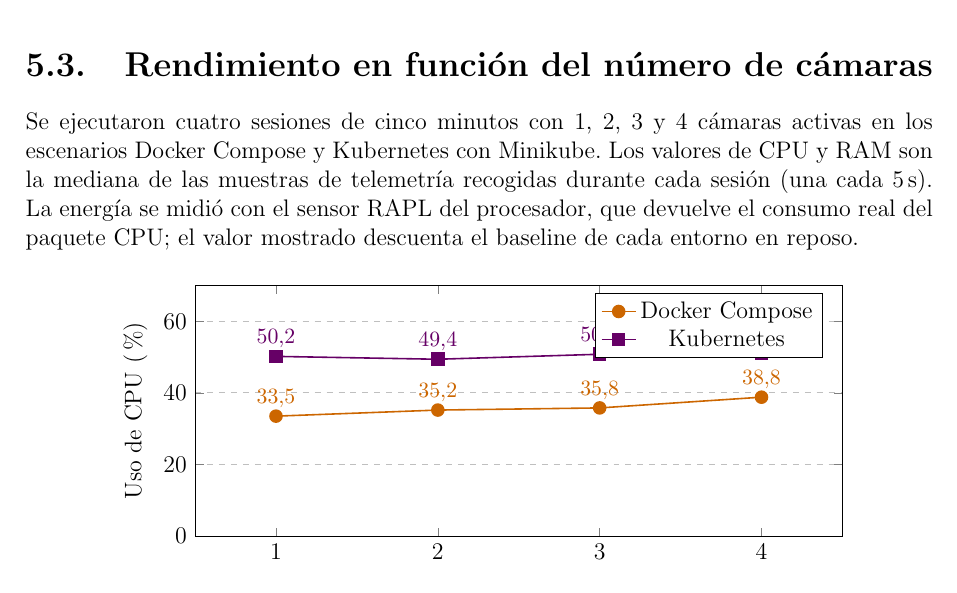
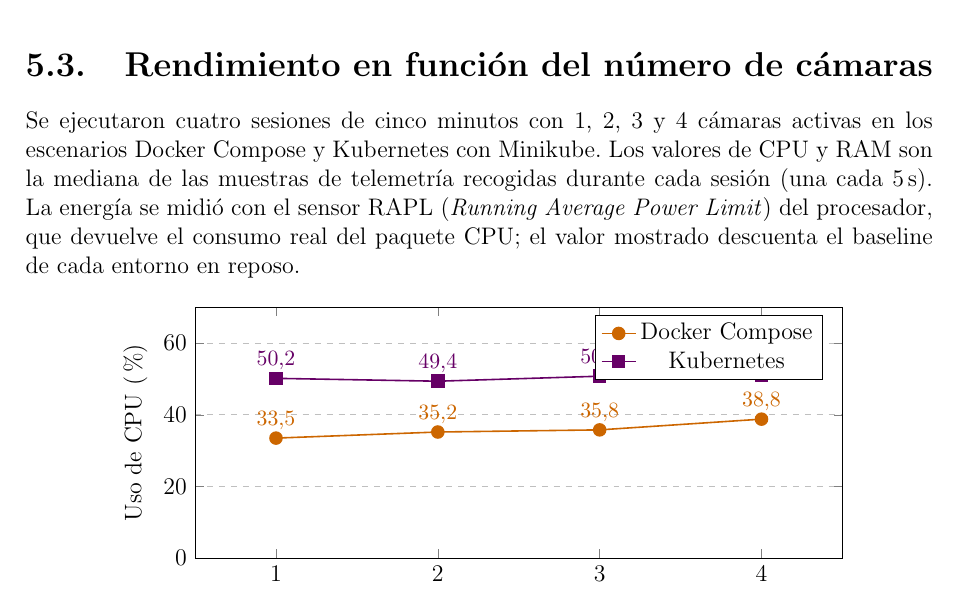
Before and after one commit to martin1210235/voctomix-2.0, a LaTeX thesis (main.tex, which reads capitulos/cap5/5_3_resultados.tex): part of page 57 of 72, cut so that both start at the same text. Compiled offline with pdfLaTeX.

Commit message:
docs: sync

```diff
--- a/capitulos/cap5/5_3_resultados.tex
+++ b/capitulos/cap5/5_3_resultados.tex
@@ -4,7 +4,7 @@
 Se ejecutaron cuatro sesiones de cinco minutos con 1, 2, 3 y 4 cámaras activas
 en los escenarios Docker Compose y Kubernetes con Minikube. Los valores de CPU y RAM son la mediana de las
 muestras de telemetría recogidas durante cada sesión (una cada 5\,s). La energía
-se midió con el sensor RAPL del procesador, que devuelve el consumo real del
+se midió con el sensor RAPL (\textit{Running Average Power Limit}) del procesador, que devuelve el consumo real del
 paquete CPU; el valor mostrado descuenta el baseline de cada entorno en reposo.
 
 \begin{figure}[H]
```
